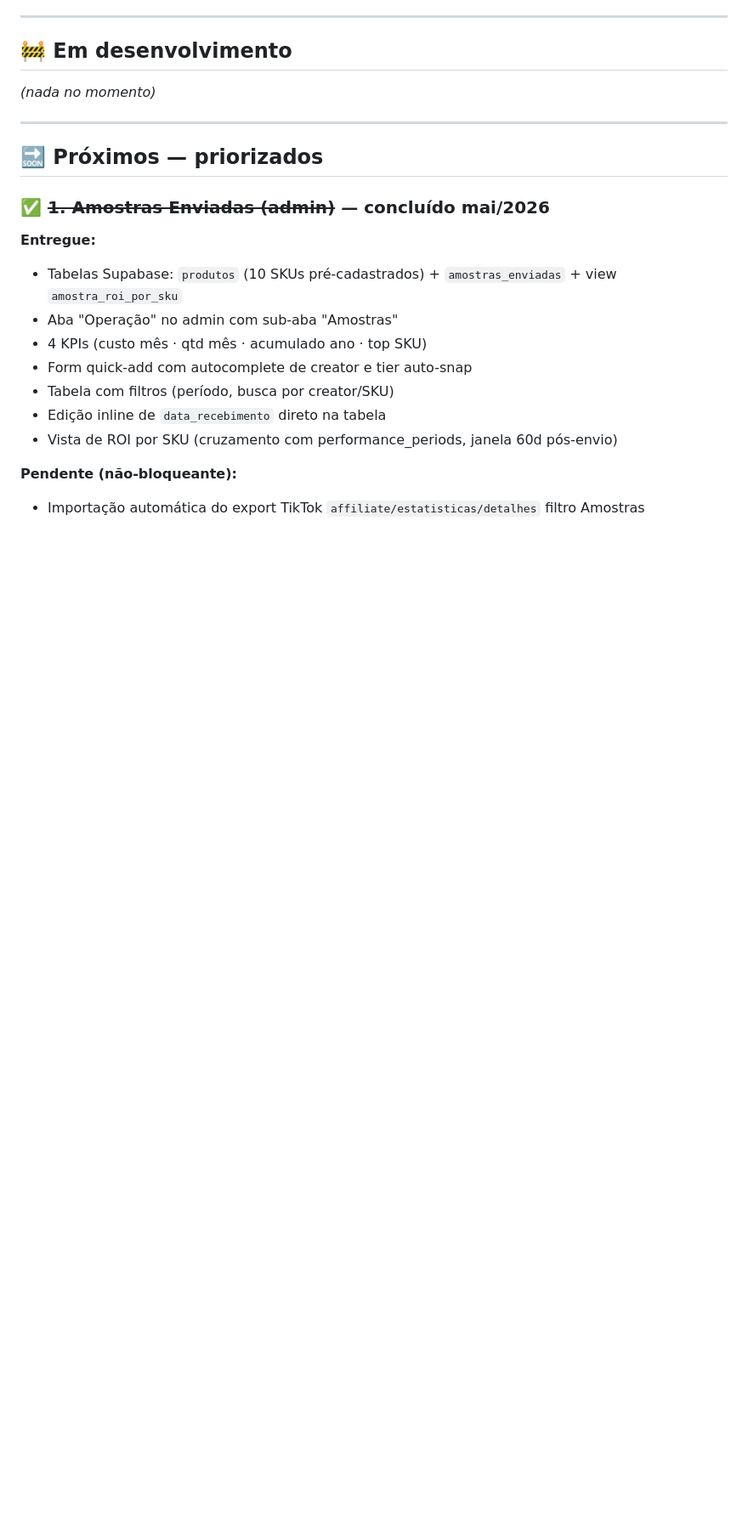
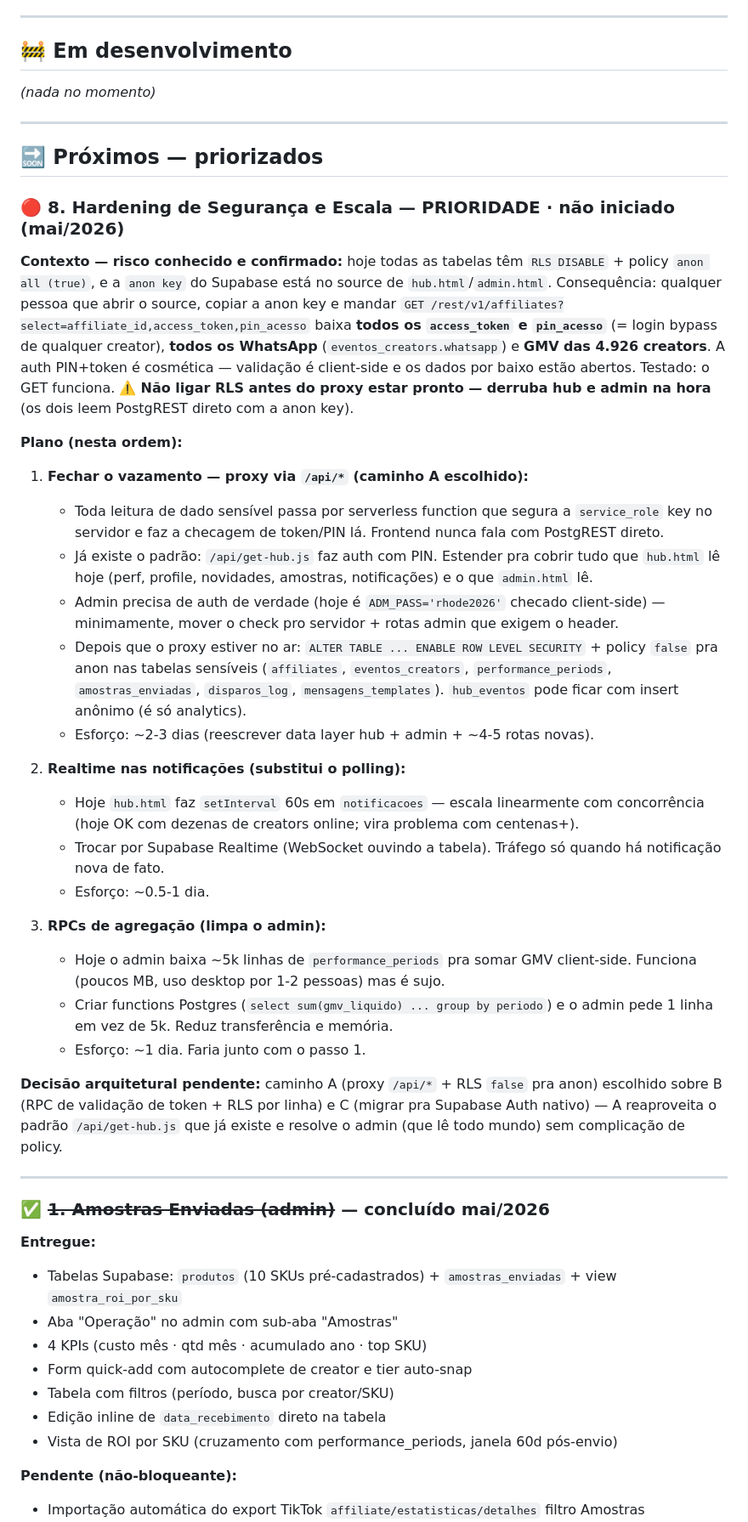
Before and after one commit to Ba44o/git-remote--v, a Markdown page: ROADMAP.md, the part around one of its changes. Shown at 85% size. GitHub-like rendering; blank space fills up the shorter version.

Commit message:
docs(roadmap): item #8 — Hardening de Segurança e Escala (prioridade)
Registra como dívida conhecida: RLS desligado + anon key pública = qualquer
um baixa access_token/pin_acesso/WhatsApp/GMV de todas as 4.926 creators via
GET /rest/v1/affiliates (testado, confirmado vazável). Plano em 3 passos:
(1) proxy /api/* + RLS false pra anon, (2) Realtime nas notificações,
(3) RPCs de agregação. Caminho A escolhido (proxy) sobre RPC-token-RLS e
Supabase Auth nativo. Adicionado também na tabela de Riscos conhecidos.

Co-Authored-By: Claude Opus 4.7 (1M context) <noreply@anthropic.com>

```diff
--- a/ROADMAP.md
+++ b/ROADMAP.md
@@ -75,6 +75,33 @@ _(nada no momento)_
 ---
 
 ## 🔜 Próximos — priorizados
+
+### 🔴 8. Hardening de Segurança e Escala — **PRIORIDADE · não iniciado** (mai/2026)
+
+**Contexto — risco conhecido e confirmado:** hoje todas as tabelas têm `RLS DISABLE` + policy `anon all (true)`, e a `anon key` do Supabase está no source de `hub.html`/`admin.html`. Consequência: qualquer pessoa que abrir o source, copiar a anon key e mandar `GET /rest/v1/affiliates?select=affiliate_id,access_token,pin_acesso` baixa **todos os `access_token` e `pin_acesso`** (= login bypass de qualquer creator), **todos os WhatsApp** (`eventos_creators.whatsapp`) e **GMV das 4.926 creators**. A auth PIN+token é cosmética — validação é client-side e os dados por baixo estão abertos. Testado: o GET funciona. ⚠️ **Não ligar RLS antes do proxy estar pronto — derruba hub e admin na hora** (os dois leem PostgREST direto com a anon key).
+
+**Plano (nesta ordem):**
+
+1. **Fechar o vazamento — proxy via `/api/*` (caminho A escolhido):**
+   - Toda leitura de dado sensível passa por serverless function que segura a `service_role` key no servidor e faz a checagem de token/PIN lá. Frontend nunca fala com PostgREST direto.
+   - Já existe o padrão: `/api/get-hub.js` faz auth com PIN. Estender pra cobrir tudo que `hub.html` lê hoje (perf, profile, novidades, amostras, notificações) e o que `admin.html` lê.
+   - Admin precisa de auth de verdade (hoje é `ADM_PASS='rhode2026'` checado client-side) — minimamente, mover o check pro servidor + rotas admin que exigem o header.
+   - Depois que o proxy estiver no ar: `ALTER TABLE ... ENABLE ROW LEVEL SECURITY` + policy `false` pra anon nas tabelas sensíveis (`affiliates`, `eventos_creators`, `performance_periods`, `amostras_enviadas`, `disparos_log`, `mensagens_templates`). `hub_eventos` pode ficar com insert anônimo (é só analytics).
+   - Esforço: ~2-3 dias (reescrever data layer hub + admin + ~4-5 rotas novas).
+
+2. **Realtime nas notificações (substitui o polling):**
+   - Hoje `hub.html` faz `setInterval` 60s em `notificacoes` — escala linearmente com concorrência (hoje OK com dezenas de creators online; vira problema com centenas+).
+   - Trocar por Supabase Realtime (WebSocket ouvindo a tabela). Tráfego só quando há notificação nova de fato.
+   - Esforço: ~0.5-1 dia.
+
+3. **RPCs de agregação (limpa o admin):**
+   - Hoje o admin baixa ~5k linhas de `performance_periods` pra somar GMV client-side. Funciona (poucos MB, uso desktop por 1-2 pessoas) mas é sujo.
+   - Criar functions Postgres (`select sum(gmv_liquido) ... group by periodo`) e o admin pede 1 linha em vez de 5k. Reduz transferência e memória.
+   - Esforço: ~1 dia. Faria junto com o passo 1.
+
+**Decisão arquitetural pendente:** caminho A (proxy `/api/*` + RLS `false` pra anon) escolhido sobre B (RPC de validação de token + RLS por linha) e C (migrar pra Supabase Auth nativo) — A reaproveita o padrão `/api/get-hub.js` que já existe e resolve o admin (que lê todo mundo) sem complicação de policy.
+
+---
 
 ### ✅ ~~1. Amostras Enviadas (admin)~~ — concluído mai/2026
 
```
Also changed, not shown: other parts of ROADMAP.md (+2 -1 lines).
